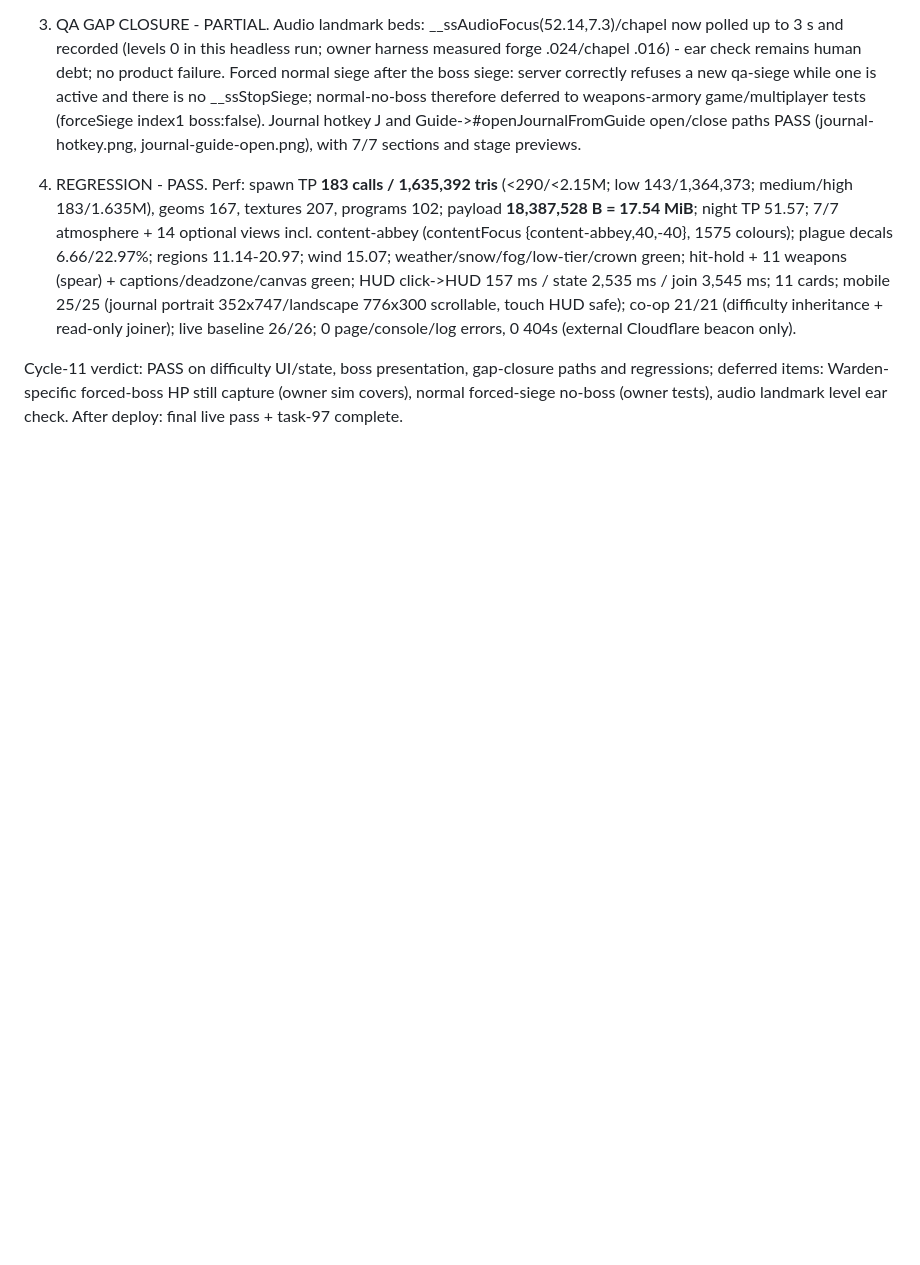
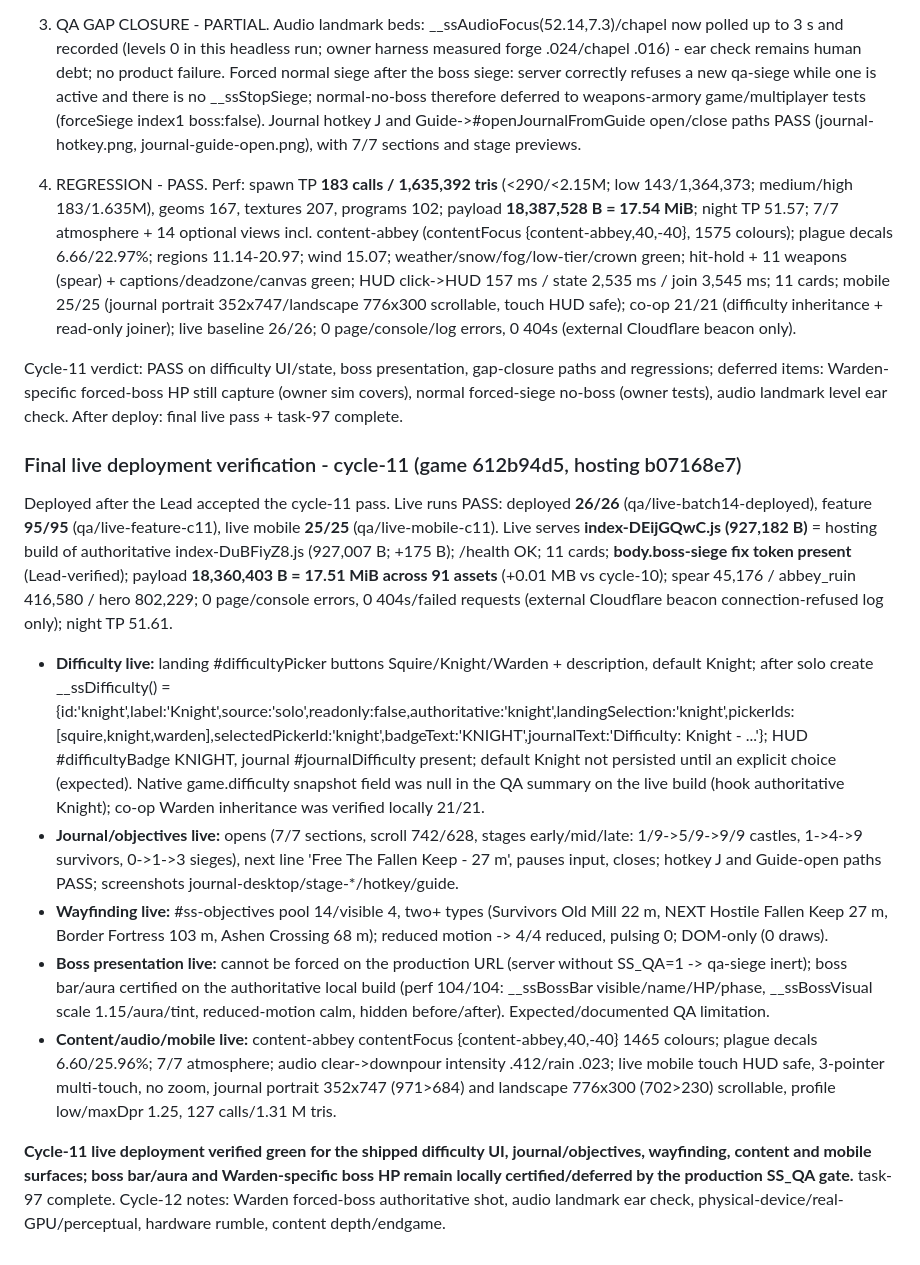
Before and after one commit to neil-andrew-olson/swords-and-shrouds, a Markdown page: docs/QA-REPORT.md, the part around the change. Drawn GitHub-style; blank space fills up the shorter version.

Commit message:
docs: record cycle-11 final QA + live verification (difficulty modes, boss bar/aura; perf 104/104, mobile 25/25, co-op 21/21, deployed 26/26 + feature 95/95 + live mobile 25/25); cycle-12 gaps documented incl. game.difficulty snapshot null follow-up

```diff
--- a/docs/QA-REPORT.md
+++ b/docs/QA-REPORT.md
@@ -2279,3 +2279,16 @@ Fresh bundled-Node-24 build reproduced index-DuBFiyZ8.js exactly (fresh-build sm
 4) REGRESSION - PASS. Perf: spawn TP **183 calls / 1,635,392 tris** (<290/<2.15M; low 143/1,364,373; medium/high 183/1.635M), geoms 167, textures 207, programs 102; payload **18,387,528 B = 17.54 MiB**; night TP 51.57; 7/7 atmosphere + 14 optional views incl. content-abbey (contentFocus {content-abbey,40,-40}, 1575 colours); plague decals 6.66/22.97%; regions 11.14-20.97; wind 15.07; weather/snow/fog/low-tier/crown green; hit-hold + 11 weapons (spear) + captions/deadzone/canvas green; HUD click->HUD 157 ms / state 2,535 ms / join 3,545 ms; 11 cards; mobile 25/25 (journal portrait 352x747/landscape 776x300 scrollable, touch HUD safe); co-op 21/21 (difficulty inheritance + read-only joiner); live baseline 26/26; 0 page/console/log errors, 0 404s (external Cloudflare beacon only).
 
 Cycle-11 verdict: PASS on difficulty UI/state, boss presentation, gap-closure paths and regressions; deferred items: Warden-specific forced-boss HP still capture (owner sim covers), normal forced-siege no-boss (owner tests), audio landmark level ear check. After deploy: final live pass + task-97 complete.
+
+
+### Final live deployment verification - cycle-11 (game 612b94d5, hosting b07168e7)
+
+Deployed after the Lead accepted the cycle-11 pass. Live runs PASS: deployed **26/26** (qa/live-batch14-deployed), feature **95/95** (qa/live-feature-c11), live mobile **25/25** (qa/live-mobile-c11). Live serves **index-DEijGQwC.js (927,182 B)** = hosting build of authoritative index-DuBFiyZ8.js (927,007 B; +175 B); /health OK; 11 cards; **body.boss-siege fix token present** (Lead-verified); payload **18,360,403 B = 17.51 MiB across 91 assets** (+0.01 MB vs cycle-10); spear 45,176 / abbey_ruin 416,580 / hero 802,229; 0 page/console errors, 0 404s/failed requests (external Cloudflare beacon connection-refused log only); night TP 51.61.
+
+- **Difficulty live:** landing #difficultyPicker buttons Squire/Knight/Warden + description, default Knight; after solo create __ssDifficulty() = {id:'knight',label:'Knight',source:'solo',readonly:false,authoritative:'knight',landingSelection:'knight',pickerIds:[squire,knight,warden],selectedPickerId:'knight',badgeText:'KNIGHT',journalText:'Difficulty: Knight - ...'}; HUD #difficultyBadge KNIGHT, journal #journalDifficulty present; default Knight not persisted until an explicit choice (expected). Native game.difficulty snapshot field was null in the QA summary on the live build (hook authoritative Knight); co-op Warden inheritance was verified locally 21/21.
+- **Journal/objectives live:** opens (7/7 sections, scroll 742/628, stages early/mid/late: 1/9->5/9->9/9 castles, 1->4->9 survivors, 0->1->3 sieges), next line 'Free The Fallen Keep - 27 m', pauses input, closes; hotkey J and Guide-open paths PASS; screenshots journal-desktop/stage-*/hotkey/guide.
+- **Wayfinding live:** #ss-objectives pool 14/visible 4, two+ types (Survivors Old Mill 22 m, NEXT Hostile Fallen Keep 27 m, Border Fortress 103 m, Ashen Crossing 68 m); reduced motion -> 4/4 reduced, pulsing 0; DOM-only (0 draws).
+- **Boss presentation live:** cannot be forced on the production URL (server without SS_QA=1 -> qa-siege inert); boss bar/aura certified on the authoritative local build (perf 104/104: __ssBossBar visible/name/HP/phase, __ssBossVisual scale 1.15/aura/tint, reduced-motion calm, hidden before/after). Expected/documented QA limitation.
+- **Content/audio/mobile live:** content-abbey contentFocus {content-abbey,40,-40} 1465 colours; plague decals 6.60/25.96%; 7/7 atmosphere; audio clear->downpour intensity .412/rain .023; live mobile touch HUD safe, 3-pointer multi-touch, no zoom, journal portrait 352x747 (971>684) and landscape 776x300 (702>230) scrollable, profile low/maxDpr 1.25, 127 calls/1.31 M tris.
+
+**Cycle-11 live deployment verified green for the shipped difficulty UI, journal/objectives, wayfinding, content and mobile surfaces; boss bar/aura and Warden-specific boss HP remain locally certified/deferred by the production SS_QA gate.** task-97 complete. Cycle-12 notes: Warden forced-boss authoritative shot, audio landmark ear check, physical-device/real-GPU/perceptual, hardware rumble, content depth/endgame.
```
Also changed, not shown: PROJECT_STATUS.md (+3 -0 lines).
